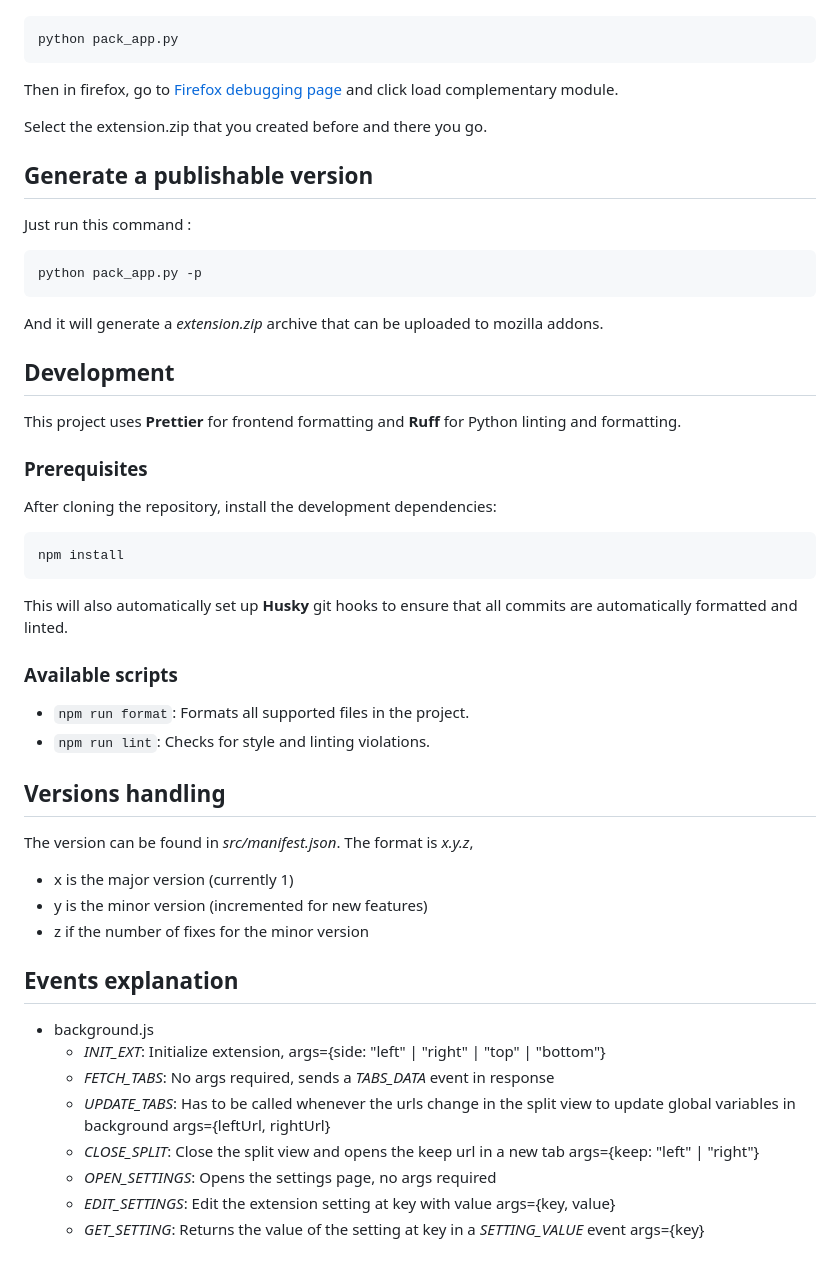
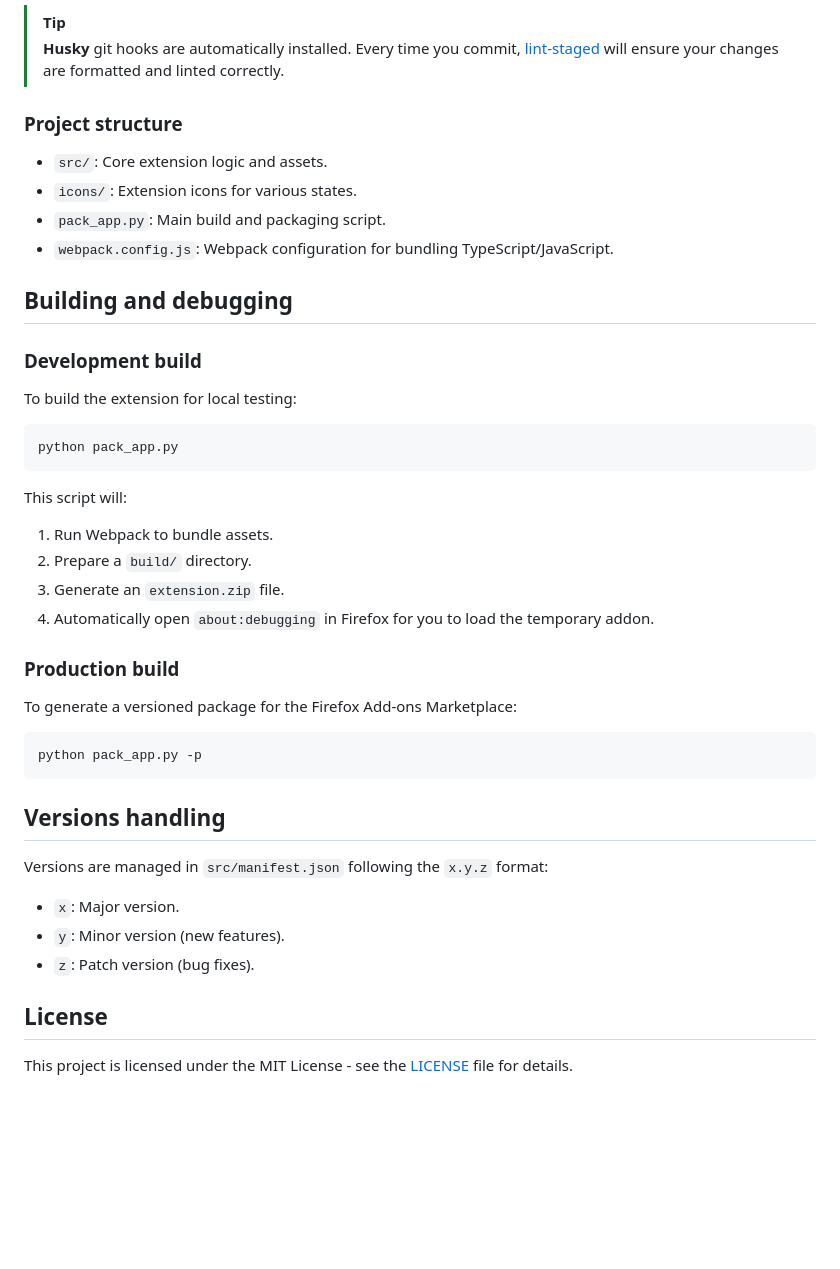
Before and after one commit to bengaudry/split-tabs, a Markdown page: README.md, the part around the change printed below. Rendered like a GitHub page; blank space fills up the shorter version.

````diff
--- a/README.md
+++ b/README.md
@@ -26,57 +61,46 @@ Now, run the script:
+> [!TIP]
+> **Husky** git hooks are automatically installed. Every time you commit, [lint-staged](https://github.com/lint-staged/lint-staged) will ensure your changes are formatted and linted correctly.
+
+### Project structure
+
+- `src/`: Core extension logic and assets.
+- `icons/`: Extension icons for various states.
+- `pack_app.py`: Main build and packaging script.
+- `webpack.config.js`: Webpack configuration for bundling TypeScript/JavaScript.
+
+## Building and debugging
+
+### Development build
+
+To build the extension for local testing:
 
 ```sh
 python pack_app.py
 ```
 
-Then in firefox, go to [Firefox debugging page]("about:debugging#/runtime/this-firefox") and click load complementary module.
+This script will:
 
-Select the extension.zip that you created before and there you go.
+1. Run Webpack to bundle assets.
+2. Prepare a `build/` directory.
+3. Generate an `extension.zip` file.
+4. Automatically open `about:debugging` in Firefox for you to load the temporary addon.
 
-## Generate a publishable version
+### Production build
 
-Just run this command :
+To generate a versioned package for the Firefox Add-ons Marketplace:
 
 ```sh
 python pack_app.py -p
 ```
 
-And it will generate a _extension.zip_ archive that can be uploaded to mozilla addons.
-
-## Development
-
-This project uses **Prettier** for frontend formatting and **Ruff** for Python linting and formatting.
-
-### Prerequisites
-
-After cloning the repository, install the development dependencies:
-
-```sh
-npm install
-```
-
-This will also automatically set up **Husky** git hooks to ensure that all commits are automatically formatted and linted.
-
-### Available scripts
-
-- `npm run format`: Formats all supported files in the project.
-- `npm run lint`: Checks for style and linting violations.
-
 ## Versions handling
 
-The version can be found in _src/manifest.json_.
-The format is _x.y.z_,
+Versions are managed in `src/manifest.json` following the `x.y.z` format:
 
-- x is the major version (currently 1)
-- y is the minor version (incremented for new features)
-- z if the number of fixes for the minor version
+- `x`: Major version.
+- `y`: Minor version (new features).
+- `z`: Patch version (bug fixes).
 
-## Events explanation
+## License
 
-- background.js
-  - _INIT_EXT_: Initialize extension, args={side: "left" | "right" | "top" | "bottom"}
-  - _FETCH_TABS_: No args required, sends a _TABS_DATA_ event in response
-  - _UPDATE_TABS_: Has to be called whenever the urls change in the split view to update global variables in background args={leftUrl, rightUrl}
-  - _CLOSE_SPLIT_: Close the split view and opens the keep url in a new tab args={keep: "left" | "right"}
-  - _OPEN_SETTINGS_: Opens the settings page, no args required
-  - _EDIT_SETTINGS_: Edit the extension setting at key with value args={key, value}
-  - _GET_SETTING_: Returns the value of the setting at key in a _SETTING_VALUE_ event args={key}
+This project is licensed under the MIT License - see the [LICENSE](LICENSE) file for details.
````
Also changed, not shown: other parts of README.md (+51 -16 lines), assets/preview.png (added).
